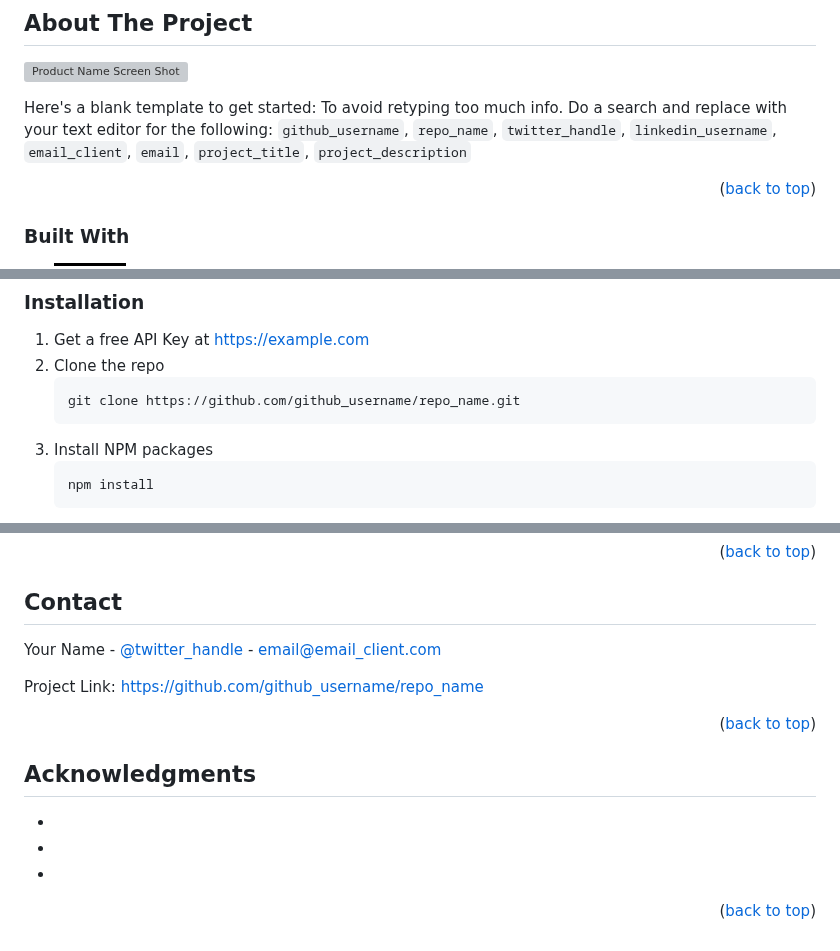
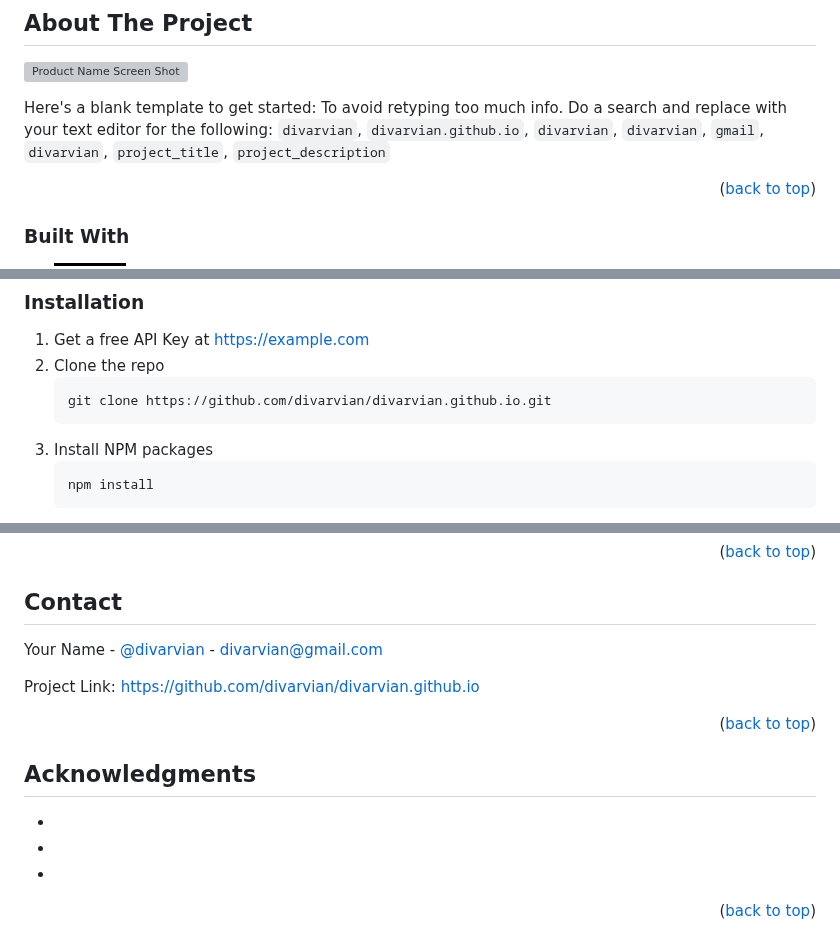
Before and after one commit to divarvian/divarvian.github.io, a Markdown page: README.md, 3 parts joined by grey strips. Rendered like a GitHub page; badges without logos; grey boxes are pictures that could not be loaded.

````diff
--- a/README.md
+++ b/README.md
@@ -85,7 +85,7 @@
 
 [![Product Name Screen Shot][product-screenshot]](https://example.com)
 
-Here's a blank template to get started: To avoid retyping too much info. Do a search and replace with your text editor for the following: `github_username`, `repo_name`, `twitter_handle`, `linkedin_username`, `email_client`, `email`, `project_title`, `project_description`
+Here's a blank template to get started: To avoid retyping too much info. Do a search and replace with your text editor for the following: `divarvian`, `divarvian.github.io`, `divarvian`, `divarvian`, `gmail`, `divarvian`, `project_title`, `project_description`
 
 <p align="right">(<a href="#readme-top">back to top</a>)</p>
 
@@ -125,7 +125,7 @@ This is an example of how to list things you need to use the software and how to
 1. Get a free API Key at [https://example.com](https://example.com)
 2. Clone the repo
    ```sh
-   git clone https://github.com/github_username/repo_name.git
+   git clone https://github.com/divarvian/divarvian.github.io.git
    ```
 3. Install NPM packages
    ```sh
@@ -195,9 +195,9 @@ Distributed under the MIT License. See `LICENSE.txt` for more information.
 <!-- CONTACT -->
 ## Contact
 
-Your Name - [@twitter_handle](https://twitter.com/twitter_handle) - email@email_client.com
+Your Name - [@divarvian](https://twitter.com/divarvian) - divarvian@gmail.com
 
-Project Link: [https://github.com/github_username/repo_name](https://github.com/github_username/repo_name)
+Project Link: [https://github.com/divarvian/divarvian.github.io](https://github.com/divarvian/divarvian.github.io)
 
 <p align="right">(<a href="#readme-top">back to top</a>)</p>
 
@@ -216,14 +216,14 @@ Project Link: [https://github.com/github_username/repo_name](https://github.com/
 
 <!-- MARKDOWN LINKS & IMAGES -->
 <!-- https://www.markdownguide.org/basic-syntax/#reference-style-links -->
-[contributors-shield]: https://img.shields.io/github/contributors/github_username/repo_name.svg?style=for-the-badge
-[contributors-url]: https://github.com/github_username/repo_name/graphs/contributors
-[forks-shield]: https://img.shields.io/github/forks/github_username/repo_name.svg?style=for-the-badge
-[forks-url]: https://github.com/github_username/repo_name/network/members
-[stars-shield]: https://img.shields.io/github/stars/github_username/repo_name.svg?style=for-the-badge
-[stars-url]: https://github.com/github_username/repo_name/stargazers
-[issues-shield]: https://img.shields.io/github/issues/github_username/repo_name.svg?style=for-the-badge
-[issues-url]: https://github.com/github_username/repo_name/issues
-[license-shield]: https://img.shields.io/github/license/github_username/repo_name.svg?style=for-the-badge
-[license-url]: https://github.com/github_username/repo_name/blob/master/LICENSE.txt
+[contributors-shield]: https://img.shields.io/github/contributors/divarvian/divarvian.github.io.svg?style=for-the-badge
+[contributors-url]: https://github.com/divarvian/divarvian.github.io/graphs/contributors
+[forks-shield]: https://img.shields.io/github/forks/divarvian/divarvian.github.io.svg?style=for-the-badge
+[forks-url]: https://github.com/divarvian/divarvian.github.io/network/members
+[stars-shield]: https://img.shields.io/github/stars/divarvian/divarvian.github.io.svg?style=for-the-badge
+[stars-url]: https://github.com/divarvian/divarvian.github.io/stargazers
+[issues-shield]: https://img.shields.io/github/issues/divarvian/divarvian.github.io.svg?style=for-the-badge
+[issues-url]: https://github.com/divarvian/divarvian.github.io/issues
+[license-shield]: https://img.shields.io/github/license/divarvian/divarvian.github.io.svg?style=for-the-badge
+[license-url]: https://github.com/divarvian/divarvian.github.io/blob/master/LICENSE.txt
 [linkedin-shield]: https://img.shields.io/badge/-LinkedIn-black.svg?style=for-the-badge&logo=linkedin&colorB=555
````
Also changed, not shown: other parts of README.md (+8 -8 lines).
